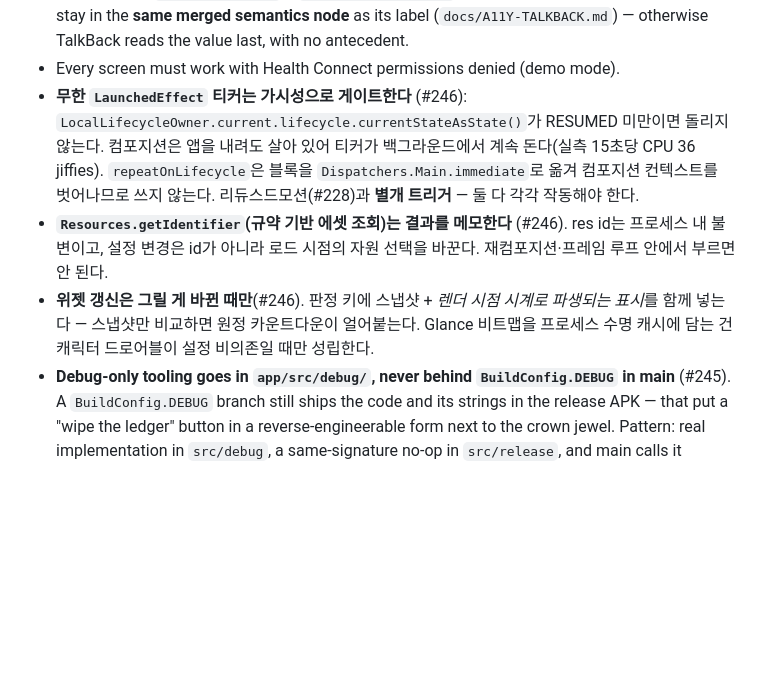
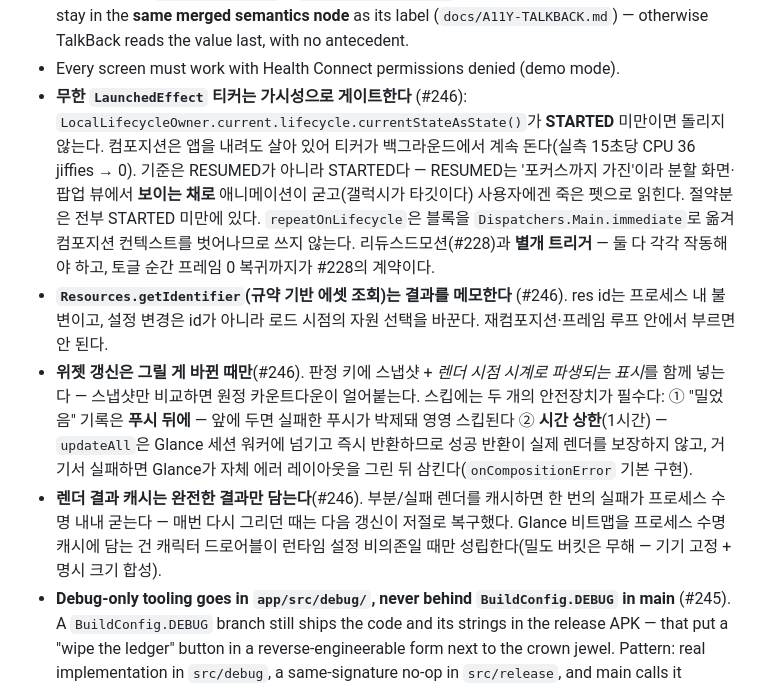
Before and after one commit to coldzero94/nexus, a Markdown page: .claude/rules/kotlin.md, the part around the change. GitHub-like rendering; blank space fills up the shorter version.

Commit message:
docs: 렌더 낭비 원칙 STARTED 기준·스킵 안전장치 반영 (#246)
Claude-Session: https://claude.ai/code/session_01T8NB5QjkWkGWUN5Pc3ohFT

```diff
--- a/.claude/rules/kotlin.md
+++ b/.claude/rules/kotlin.md
@@ -24,9 +24,10 @@ paths:
 - **`ConnectNotice`/`RetryNotice`/`FirstRunNotice` are already `NexusCard`s** — place them as siblings in the screen `Column`, never inside a section card. Nesting gives two same-colored cards and two `heading()` nodes, which reads as a rendering failure.
 - List rows use `ui/NexusListRow` + `ui/NexusDividedList`. A right-aligned value column must stay in the **same merged semantics node** as its label (`docs/A11Y-TALKBACK.md`) — otherwise TalkBack reads the value last, with no antecedent.
 - Every screen must work with Health Connect permissions denied (demo mode).
-- **무한 `LaunchedEffect` 티커는 가시성으로 게이트한다** (#246): `LocalLifecycleOwner.current.lifecycle.currentStateAsState()`가 RESUMED 미만이면 돌리지 않는다. 컴포지션은 앱을 내려도 살아 있어 티커가 백그라운드에서 계속 돈다(실측 15초당 CPU 36 jiffies). `repeatOnLifecycle`은 블록을 `Dispatchers.Main.immediate`로 옮겨 컴포지션 컨텍스트를 벗어나므로 쓰지 않는다. 리듀스드모션(#228)과 **별개 트리거** — 둘 다 각각 작동해야 한다.
+- **무한 `LaunchedEffect` 티커는 가시성으로 게이트한다** (#246): `LocalLifecycleOwner.current.lifecycle.currentStateAsState()`가 **STARTED** 미만이면 돌리지 않는다. 컴포지션은 앱을 내려도 살아 있어 티커가 백그라운드에서 계속 돈다(실측 15초당 CPU 36 jiffies → 0). 기준은 RESUMED가 아니라 STARTED다 — RESUMED는 '포커스까지 가진'이라 분할 화면·팝업 뷰에서 **보이는 채로** 애니메이션이 굳고(갤럭시가 타깃이다) 사용자에겐 죽은 펫으로 읽힌다. 절약분은 전부 STARTED 미만에 있다. `repeatOnLifecycle`은 블록을 `Dispatchers.Main.immediate`로 옮겨 컴포지션 컨텍스트를 벗어나므로 쓰지 않는다. 리듀스드모션(#228)과 **별개 트리거** — 둘 다 각각 작동해야 하고, 토글 순간 프레임 0 복귀까지가 #228의 계약이다.
 - **`Resources.getIdentifier`(규약 기반 에셋 조회)는 결과를 메모한다** (#246). res id는 프로세스 내 불변이고, 설정 변경은 id가 아니라 로드 시점의 자원 선택을 바꾼다. 재컴포지션·프레임 루프 안에서 부르면 안 된다.
-- **위젯 갱신은 그릴 게 바뀐 때만**(#246). 판정 키에 스냅샷 + *렌더 시점 시계로 파생되는 표시*를 함께 넣는다 — 스냅샷만 비교하면 원정 카운트다운이 얼어붙는다. Glance 비트맵을 프로세스 수명 캐시에 담는 건 캐릭터 드로어블이 설정 비의존일 때만 성립한다.
+- **위젯 갱신은 그릴 게 바뀐 때만**(#246). 판정 키에 스냅샷 + *렌더 시점 시계로 파생되는 표시*를 함께 넣는다 — 스냅샷만 비교하면 원정 카운트다운이 얼어붙는다. 스킵에는 두 개의 안전장치가 필수다: ① "밀었음" 기록은 **푸시 뒤에** — 앞에 두면 실패한 푸시가 박제돼 영영 스킵된다 ② **시간 상한**(1시간) — `updateAll`은 Glance 세션 워커에 넘기고 즉시 반환하므로 성공 반환이 실제 렌더를 보장하지 않고, 거기서 실패하면 Glance가 자체 에러 레이아웃을 그린 뒤 삼킨다(`onCompositionError` 기본 구현).
+- **렌더 결과 캐시는 완전한 결과만 담는다**(#246). 부분/실패 렌더를 캐시하면 한 번의 실패가 프로세스 수명 내내 굳는다 — 매번 다시 그리던 때는 다음 갱신이 저절로 복구했다. Glance 비트맵을 프로세스 수명 캐시에 담는 건 캐릭터 드로어블이 런타임 설정 비의존일 때만 성립한다(밀도 버킷은 무해 — 기기 고정 + 명시 크기 합성).
 - **Debug-only tooling goes in `app/src/debug/`, never behind `BuildConfig.DEBUG` in main** (#245). A `BuildConfig.DEBUG` branch still ships the code and its strings in the release APK — that put a "wipe the ledger" button in a reverse-engineerable form next to the crown jewel. Pattern: real implementation in `src/debug`, a same-signature no-op in `src/release`, and main calls it unconditionally. `DeveloperToolsGateTest` pins release absence (source scan — unit tests build the debug variant and can't inspect a release APK).
 - Debug seeds write **synthetic ledger rows** (`synthetic-` key prefix), never real Health Connect records — a seeded record becomes an indistinguishable health-derived value in an append-only ledger.
 - `RoomDatabase.clearAllTables()` is blocking and asserts off-main-thread — wrap it in `withContext(Dispatchers.IO)`. Never add a delete query to a DAO in main: that gives production code the ability to erase the ledger.
```
Also changed, not shown: docs/STACK.md (+2 -2 lines).
